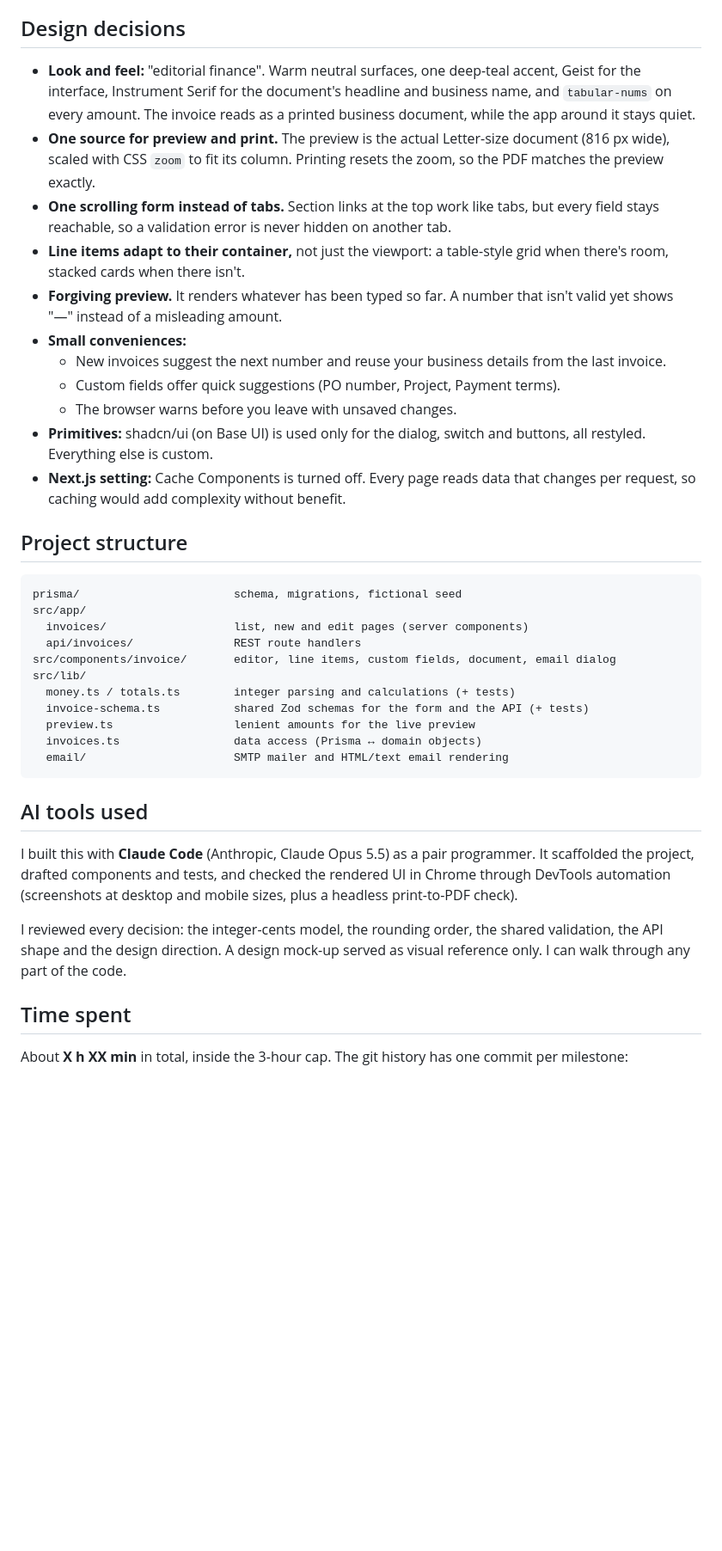
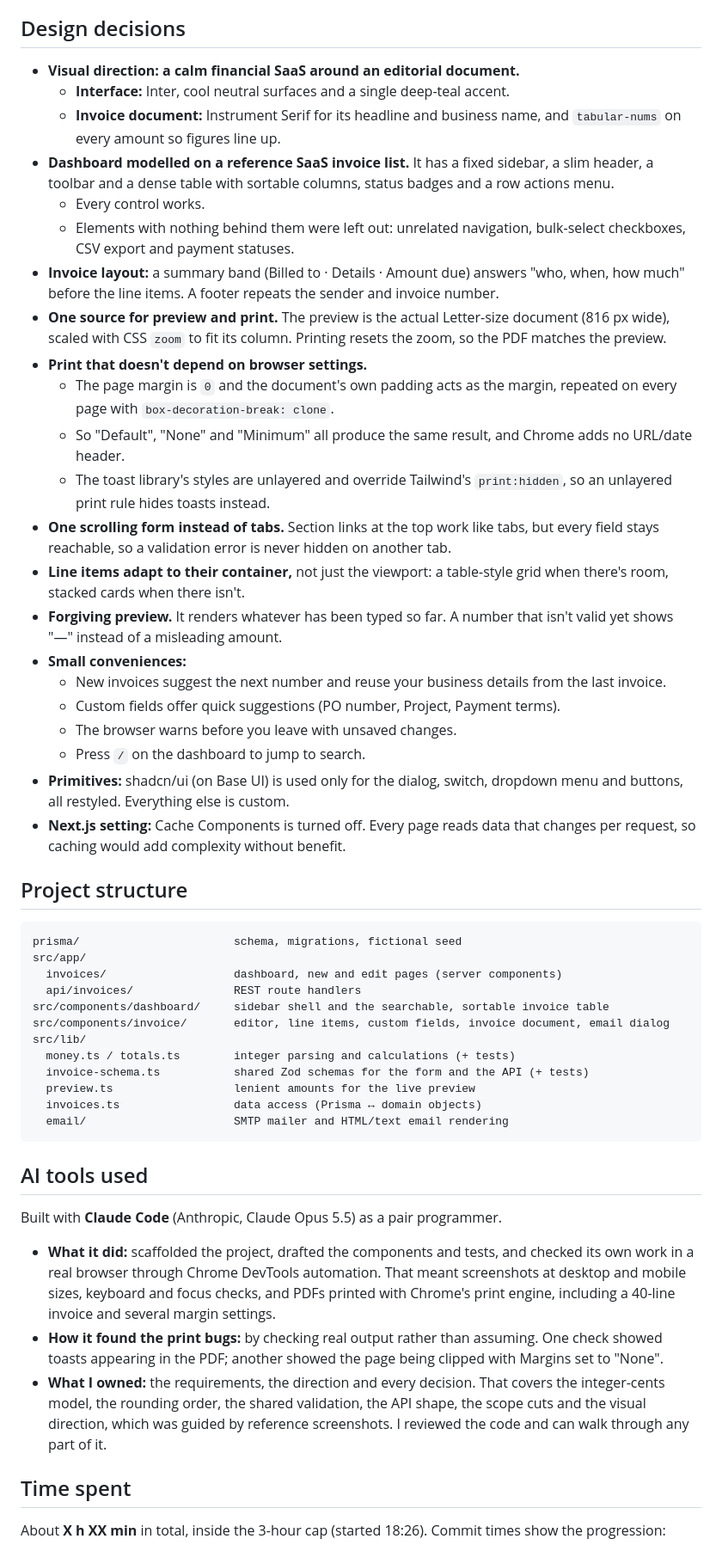
Before and after one commit to Demo-general-projects/invoice-generator-portal, a Markdown page: README.md, the part around one of its changes. Shown at 86% size. Drawn GitHub-style; blank space fills up the shorter version.

````diff
--- a/README.md
+++ b/README.md
@@ -112,8 +142,18 @@ total     = taxable + tax
 
 ## Design decisions
 
-- **Look and feel:** "editorial finance". Warm neutral surfaces, one deep-teal accent, Geist for the interface, Instrument Serif for the document's headline and business name, and `tabular-nums` on every amount. The invoice reads as a printed business document, while the app around it stays quiet.
-- **One source for preview and print.** The preview is the actual Letter-size document (816 px wide), scaled with CSS `zoom` to fit its column. Printing resets the zoom, so the PDF matches the preview exactly.
+- **Visual direction: a calm financial SaaS around an editorial document.**
+  - **Interface:** Inter, cool neutral surfaces and a single deep-teal accent.
+  - **Invoice document:** Instrument Serif for its headline and business name, and `tabular-nums` on every amount so figures line up.
+- **Dashboard modelled on a reference SaaS invoice list.** It has a fixed sidebar, a slim header, a toolbar and a dense table with sortable columns, status badges and a row actions menu.
+  - Every control works.
+  - Elements with nothing behind them were left out: unrelated navigation, bulk-select checkboxes, CSV export and payment statuses.
+- **Invoice layout:** a summary band (Billed to · Details · Amount due) answers "who, when, how much" before the line items. A footer repeats the sender and invoice number.
+- **One source for preview and print.** The preview is the actual Letter-size document (816 px wide), scaled with CSS `zoom` to fit its column. Printing resets the zoom, so the PDF matches the preview.
+- **Print that doesn't depend on browser settings.**
+  - The page margin is `0` and the document's own padding acts as the margin, repeated on every page with `box-decoration-break: clone`.
+  - So "Default", "None" and "Minimum" all produce the same result, and Chrome adds no URL/date header.
+  - The toast library's styles are unlayered and override Tailwind's `print:hidden`, so an unlayered print rule hides toasts instead.
 - **One scrolling form instead of tabs.** Section links at the top work like tabs, but every field stays reachable, so a validation error is never hidden on another tab.
 - **Line items adapt to their container,** not just the viewport: a table-style grid when there's room, stacked cards when there isn't.
 - **Forgiving preview.** It renders whatever has been typed so far. A number that isn't valid yet shows "—" instead of a misleading amount.
@@ -121,7 +161,8 @@ total     = taxable + tax
   - New invoices suggest the next number and reuse your business details from the last invoice.
   - Custom fields offer quick suggestions (PO number, Project, Payment terms).
   - The browser warns before you leave with unsaved changes.
-- **Primitives:** shadcn/ui (on Base UI) is used only for the dialog, switch and buttons, all restyled. Everything else is custom.
+  - Press `/` on the dashboard to jump to search.
+- **Primitives:** shadcn/ui (on Base UI) is used only for the dialog, switch, dropdown menu and buttons, all restyled. Everything else is custom.
 - **Next.js setting:** Cache Components is turned off. Every page reads data that changes per request, so caching would add complexity without benefit.
 
 ## Project structure
@@ -129,9 +170,10 @@ total     = taxable + tax
 ```
 prisma/                       schema, migrations, fictional seed
 src/app/
-  invoices/                   list, new and edit pages (server components)
+  invoices/                   dashboard, new and edit pages (server components)
   api/invoices/               REST route handlers
-src/components/invoice/       editor, line items, custom fields, document, email dialog
+src/components/dashboard/     sidebar shell and the searchable, sortable invoice table
+src/components/invoice/       editor, line items, custom fields, invoice document, email dialog
 src/lib/
   money.ts / totals.ts        integer parsing and calculations (+ tests)
   invoice-schema.ts           shared Zod schemas for the form and the API (+ tests)
@@ -142,11 +184,13 @@ src/lib/
 
 ## AI tools used
 
-I built this with **Claude Code** (Anthropic, Claude Opus 5.5) as a pair programmer. It scaffolded the project, drafted components and tests, and checked the rendered UI in Chrome through DevTools automation (screenshots at desktop and mobile sizes, plus a headless print-to-PDF check).
+Built with **Claude Code** (Anthropic, Claude Opus 5.5) as a pair programmer.
 
-I reviewed every decision: the integer-cents model, the rounding order, the shared validation, the API shape and the design direction. A design mock-up served as visual reference only. I can walk through any part of the code.
+- **What it did:** scaffolded the project, drafted the components and tests, and checked its own work in a real browser through Chrome DevTools automation. That meant screenshots at desktop and mobile sizes, keyboard and focus checks, and PDFs printed with Chrome's print engine, including a 40-line invoice and several margin settings.
+- **How it found the print bugs:** by checking real output rather than assuming. One check showed toasts appearing in the PDF; another showed the page being clipped with Margins set to "None".
+- **What I owned:** the requirements, the direction and every decision. That covers the integer-cents model, the rounding order, the shared validation, the API shape, the scope cuts and the visual direction, which was guided by reference screenshots. I reviewed the code and can walk through any part of it.
 
 ## Time spent
 
-About **X h XX min** in total, inside the 3-hour cap. The git history has one commit per milestone:
+About **X h XX min** in total, inside the 3-hour cap (started 18:26). Commit times show the progression:
 
````
Also changed, not shown: other parts of README.md (+67 -26 lines).
